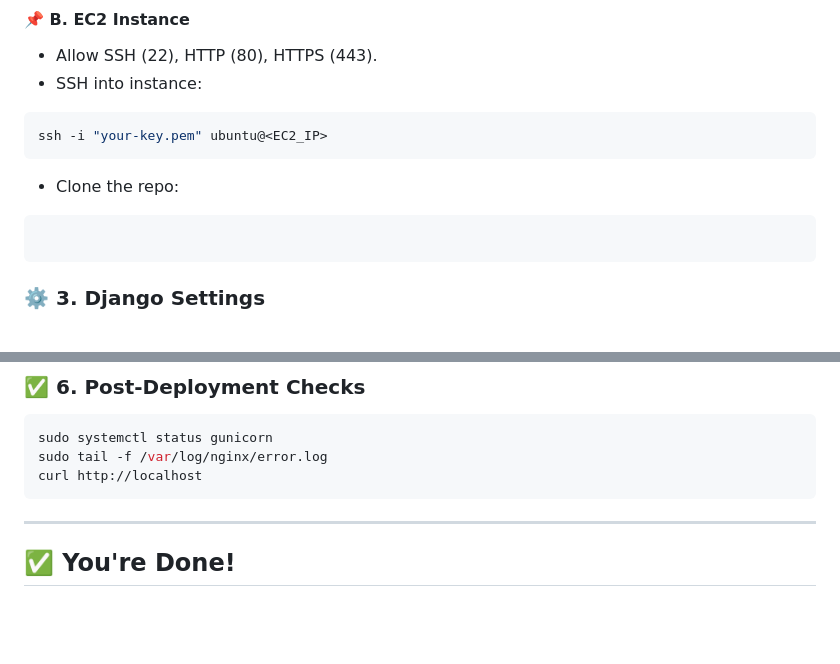
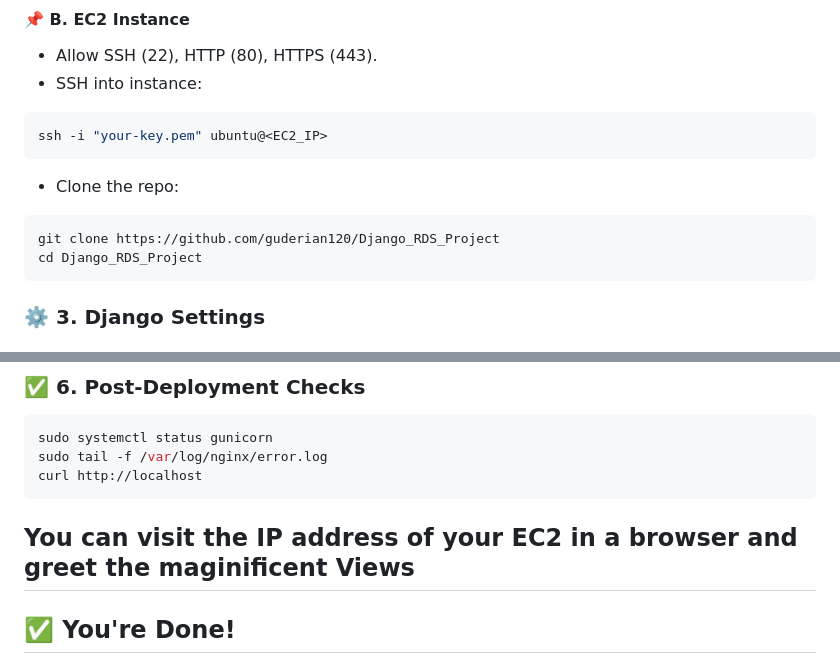
Before and after one commit to guderian120/Django_RDS_Project, a Markdown page: Readme.md, 2 parts joined by grey strips. Drawn GitHub-style; blank space fills up the shorter version.

````diff
--- a/Readme.md
+++ b/Readme.md
@@ -240,7 +250,8 @@ ssh -i "your-key.pem" ubuntu@<EC2_IP>
 ```
 * Clone the repo:
 ```bash
-
+git clone https://github.com/guderian120/Django_RDS_Project
+cd Django_RDS_Project
 ```
 ### ⚙️ 3. Django Settings
 
@@ -375,7 +393,7 @@ sudo systemctl status gunicorn
 sudo tail -f /var/log/nginx/error.log
 curl http://localhost
 ```
-
+You can visit the IP address of your EC2 in a browser and greet the maginificent Views
 ---
 
 ## ✅ You're Done!
````
Also changed, not shown: other parts of Readme.md (+29 -12 lines).
